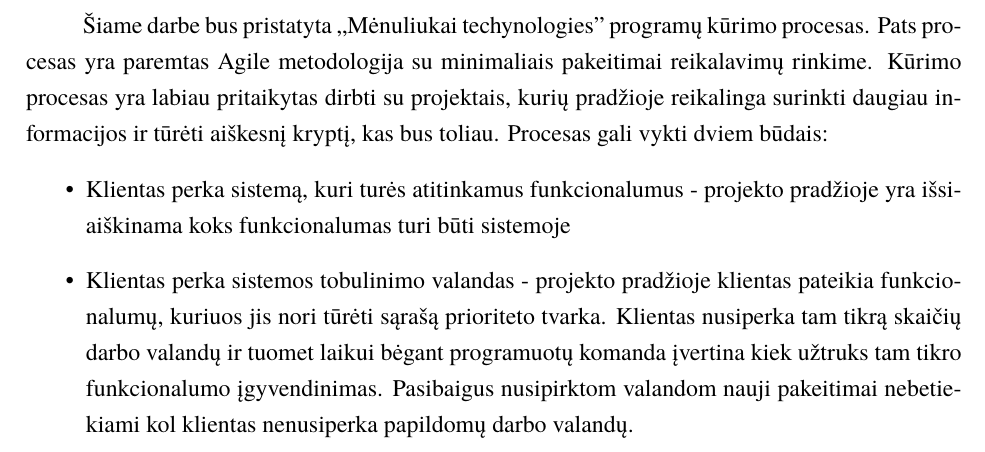
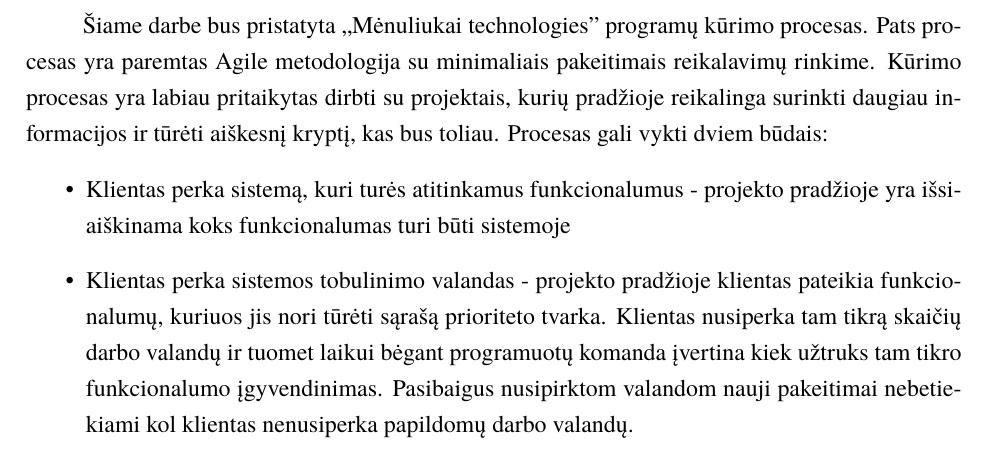
Before and after one commit to DziugasMazulis/PKP, a LaTeX document (PKP-Lab1.tex): part of page 4 of 8, cut so that both start at the same text. Compiled offline with XeLaTeX; a missing font is replaced by an installed copy or a similar font.

Commit message:
fix grammar

```diff
--- a/PKP-Lab1.tex
+++ b/PKP-Lab1.tex
@@ -38,7 +38,9 @@
 \tableofcontents
 
 \sectionnonum{Įvadas}
-Šiame darbe bus pristatyta ,,Mėnuliukai techynologies" programų kūrimo procesas. Pats procesas yra paremtas Agile metodologija su minimaliais pakeitimai reikalavimų rinkime. Kūrimo procesas yra labiau pritaikytas dirbti su projektais, kurių pradžioje reikalinga surinkti daugiau informacijos ir tūrėti aiškesnį kryptį, kas bus toliau. Procesas gali vykti dviem būdais:
+	Šiame darbe bus pristatyta ,,Mėnuliukai technologies" programų kūrimo procesas.
+	Pats procesas yra paremtas Agile metodologija su minimaliais pakeitimais reikalavimų rinkime.
+	Kūrimo procesas yra labiau pritaikytas dirbti su projektais, kurių pradžioje reikalinga surinkti daugiau informacijos ir tūrėti aiškesnį kryptį, kas bus toliau. Procesas gali vykti dviem būdais:
 \begin{itemize}
 	\item{Klientas perka sistemą, kuri turės atitinkamus funkcionalumus - projekto pradžioje yra išsiaiškinama koks funkcionalumas turi būti sistemoje}
 	\item{Klientas perka sistemos tobulinimo valandas - projekto pradžioje klientas pateikia funkcionalumų, kuriuos jis nori tūrėti sąrašą prioriteto tvarka. Klientas nusiperka tam tikrą skaičių darbo valandų ir tuomet laikui bėgant programuotų komanda įvertina kiek užtruks tam tikro funkcionalumo įgyvendinimas. Pasibaigus nusipirktom valandom nauji pakeitimai nebetiekiami kol klientas nenusiperka papildomų darbo valandų.}
```
